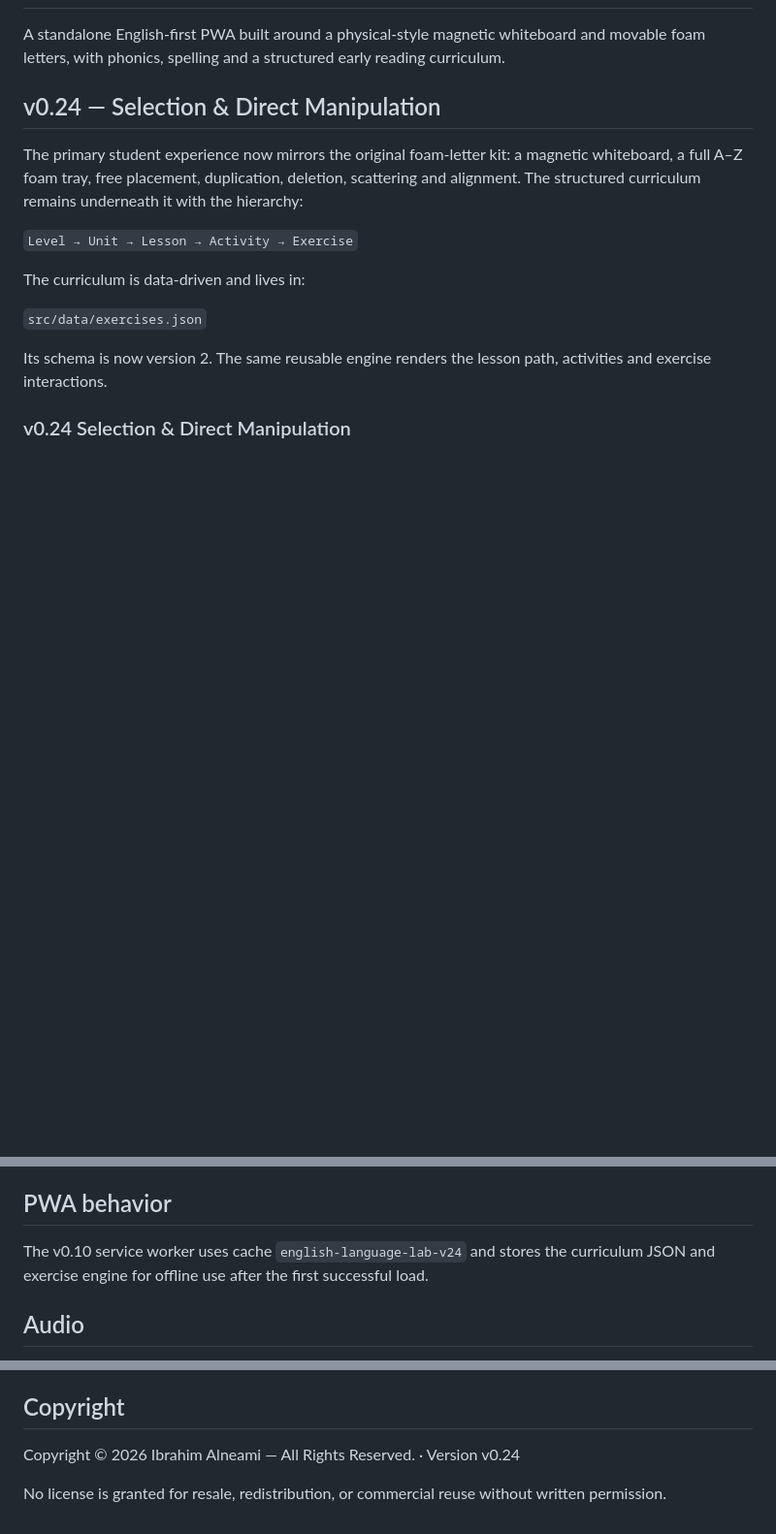
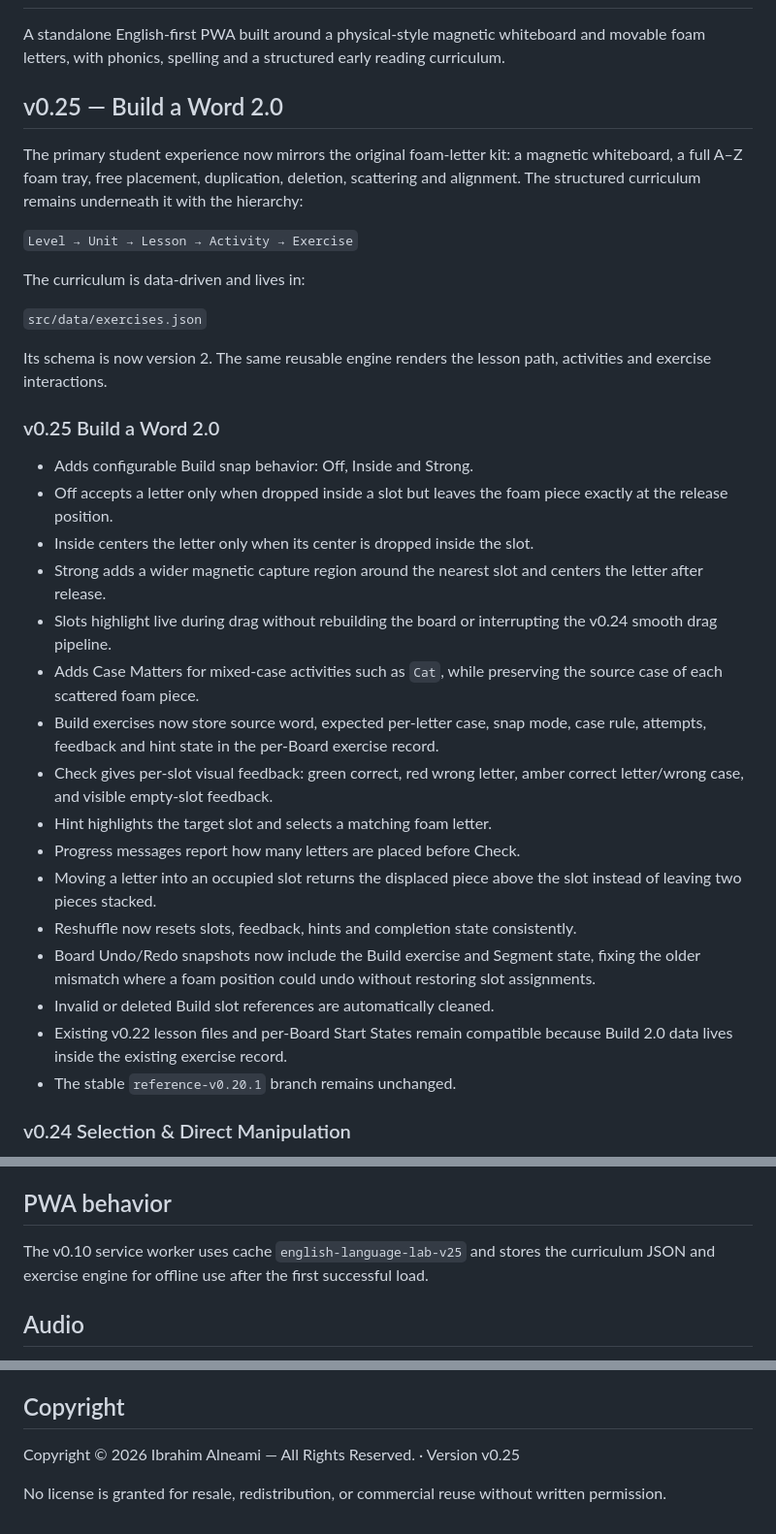
Before and after one commit to ibr7h/english-language-lab-exercise-engine, a Markdown page: README.md, 3 parts joined by grey strips. Shown at 97% size. GitHub-like rendering; blank space fills up the shorter version.

Commit message:
docs: document v0.25 Build a Word 2.0

```diff
--- a/README.md
+++ b/README.md
@@ -2,7 +2,7 @@
 
 A standalone English-first PWA built around a physical-style magnetic whiteboard and movable foam letters, with phonics, spelling and a structured early reading curriculum.
 
-## v0.24 — Selection & Direct Manipulation
+## v0.25 — Build a Word 2.0
 
 The primary student experience now mirrors the original foam-letter kit: a magnetic whiteboard, a full A–Z foam tray, free placement, duplication, deletion, scattering and alignment. The structured curriculum remains underneath it with the hierarchy:
 
@@ -13,6 +13,25 @@ The curriculum is data-driven and lives in:
 `src/data/exercises.json`
 
 Its schema is now version 2. The same reusable engine renders the lesson path, activities and exercise interactions.
+
+### v0.25 Build a Word 2.0
+
+- Adds configurable Build snap behavior: Off, Inside and Strong.
+- Off accepts a letter only when dropped inside a slot but leaves the foam piece exactly at the release position.
+- Inside centers the letter only when its center is dropped inside the slot.
+- Strong adds a wider magnetic capture region around the nearest slot and centers the letter after release.
+- Slots highlight live during drag without rebuilding the board or interrupting the v0.24 smooth drag pipeline.
+- Adds Case Matters for mixed-case activities such as `Cat`, while preserving the source case of each scattered foam piece.
+- Build exercises now store source word, expected per-letter case, snap mode, case rule, attempts, feedback and hint state in the per-Board exercise record.
+- Check gives per-slot visual feedback: green correct, red wrong letter, amber correct letter/wrong case, and visible empty-slot feedback.
+- Hint highlights the target slot and selects a matching foam letter.
+- Progress messages report how many letters are placed before Check.
+- Moving a letter into an occupied slot returns the displaced piece above the slot instead of leaving two pieces stacked.
+- Reshuffle now resets slots, feedback, hints and completion state consistently.
+- Board Undo/Redo snapshots now include the Build exercise and Segment state, fixing the older mismatch where a foam position could undo without restoring slot assignments.
+- Invalid or deleted Build slot references are automatically cleaned.
+- Existing v0.22 lesson files and per-Board Start States remain compatible because Build 2.0 data lives inside the existing exercise record.
+- The stable `reference-v0.20.1` branch remains unchanged.
 
 ### v0.24 Selection & Direct Manipulation
 
@@ -433,7 +452,7 @@ Array-answer exercises reuse one movable-token engine supporting drag, touch sel
 
 ## PWA behavior
 
-The v0.10 service worker uses cache `english-language-lab-v24` and stores the curriculum JSON and exercise engine for offline use after the first successful load.
+The v0.10 service worker uses cache `english-language-lab-v25` and stores the curriculum JSON and exercise engine for offline use after the first successful load.
 
 ## Audio
 
@@ -451,6 +470,6 @@ Then open `http://localhost:8080`.
 
 ## Copyright
 
-Copyright © 2026 Ibrahim Alneami — All Rights Reserved. · Version v0.24
+Copyright © 2026 Ibrahim Alneami — All Rights Reserved. · Version v0.25
 
 No license is granted for resale, redistribution, or commercial reuse without written permission.
```
